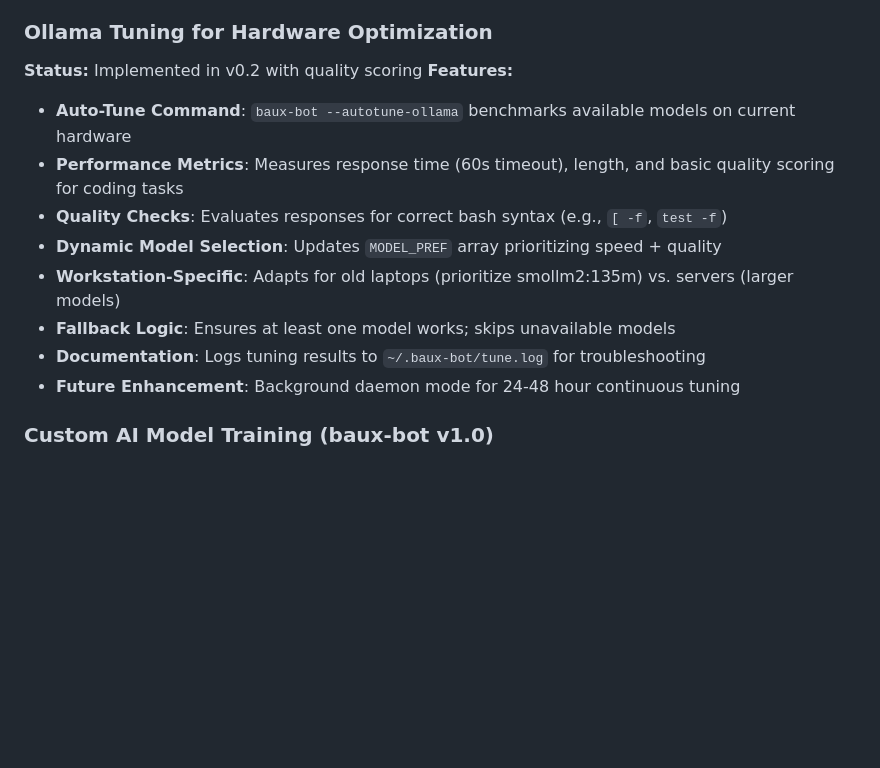
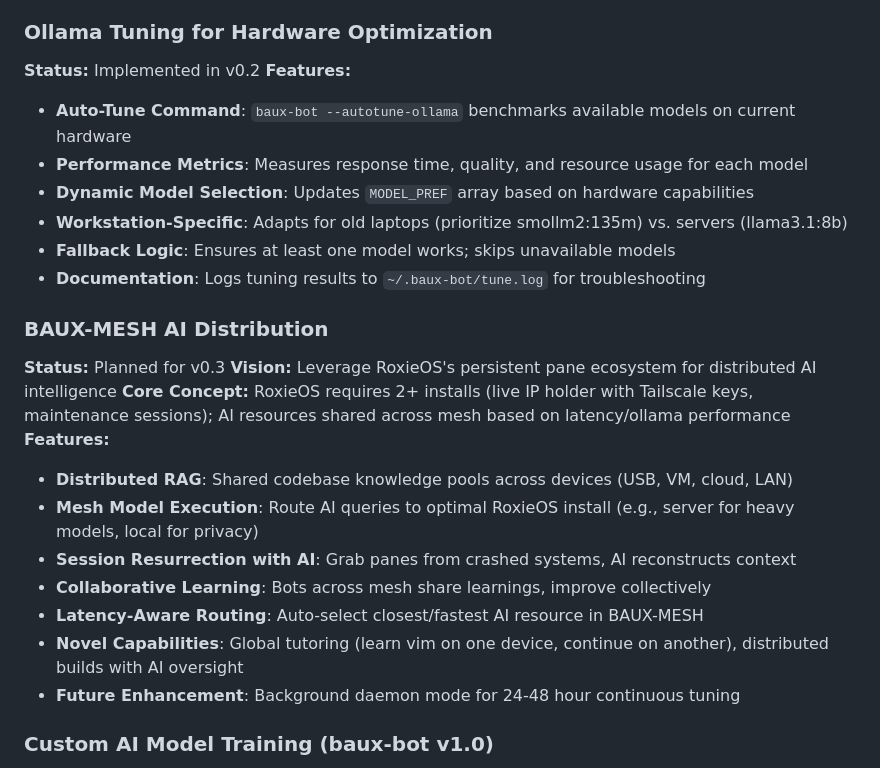
Before and after one commit to badlandz/RoxieOS, a Markdown page: docs/Future-Implementation-Plan.md, the part around the change. Drawn GitHub-style; blank space fills up the shorter version.

Commit message:
Document BAUX-MESH AI: Distributed intelligence across RoxieOS installs, leveraging Tailscale for shared RAG and model execution

```diff
--- a/docs/Future-Implementation-Plan.md
+++ b/docs/Future-Implementation-Plan.md
@@ -205,15 +205,26 @@ do-build:
 - **Proactive Suggestions**: Code improvements based on usage patterns
 
 ### Ollama Tuning for Hardware Optimization
-**Status:** Implemented in v0.2 with quality scoring
+**Status:** Implemented in v0.2
 **Features:**
 - **Auto-Tune Command**: `baux-bot --autotune-ollama` benchmarks available models on current hardware
-- **Performance Metrics**: Measures response time (60s timeout), length, and basic quality scoring for coding tasks
-- **Quality Checks**: Evaluates responses for correct bash syntax (e.g., `[ -f`, `test -f`)
-- **Dynamic Model Selection**: Updates `MODEL_PREF` array prioritizing speed + quality
-- **Workstation-Specific**: Adapts for old laptops (prioritize smollm2:135m) vs. servers (larger models)
+- **Performance Metrics**: Measures response time, quality, and resource usage for each model
+- **Dynamic Model Selection**: Updates `MODEL_PREF` array based on hardware capabilities
+- **Workstation-Specific**: Adapts for old laptops (prioritize smollm2:135m) vs. servers (llama3.1:8b)
 - **Fallback Logic**: Ensures at least one model works; skips unavailable models
 - **Documentation**: Logs tuning results to `~/.baux-bot/tune.log` for troubleshooting
+
+### BAUX-MESH AI Distribution
+**Status:** Planned for v0.3
+**Vision:** Leverage RoxieOS's persistent pane ecosystem for distributed AI intelligence
+**Core Concept:** RoxieOS requires 2+ installs (live IP holder with Tailscale keys, maintenance sessions); AI resources shared across mesh based on latency/ollama performance
+**Features:**
+- **Distributed RAG**: Shared codebase knowledge pools across devices (USB, VM, cloud, LAN)
+- **Mesh Model Execution**: Route AI queries to optimal RoxieOS install (e.g., server for heavy models, local for privacy)
+- **Session Resurrection with AI**: Grab panes from crashed systems, AI reconstructs context
+- **Collaborative Learning**: Bots across mesh share learnings, improve collectively
+- **Latency-Aware Routing**: Auto-select closest/fastest AI resource in BAUX-MESH
+- **Novel Capabilities**: Global tutoring (learn vim on one device, continue on another), distributed builds with AI oversight
 - **Future Enhancement**: Background daemon mode for 24-48 hour continuous tuning
 
 ### Custom AI Model Training (baux-bot v1.0)
```
Also changed, not shown: docs/Introduction.md (+4 -3 lines), docs/ROADMAP.md (+2 -0 lines).
